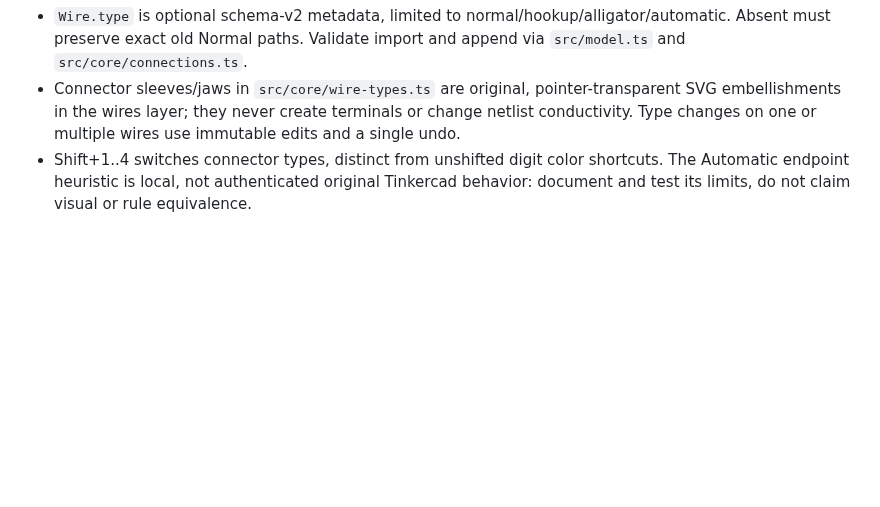
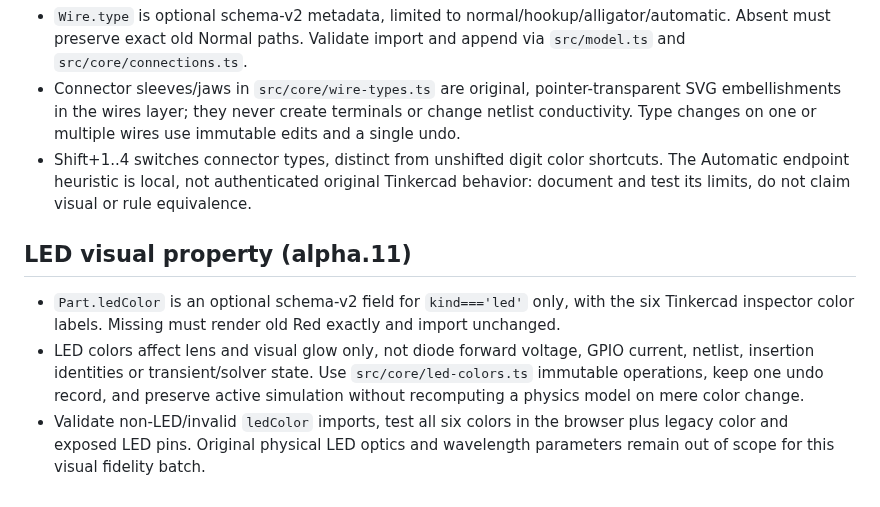
Before and after one commit to rushairer/Circuits, a Markdown page: AGENTS.md, the part around the change. Rendered like a GitHub page; blank space fills up the shorter version.

Commit message:
docs(editor): record six LED inspector colors and explicit visual-only circuit contract

```diff
--- a/AGENTS.md
+++ b/AGENTS.md
@@ -195,3 +195,8 @@
 - `Wire.type` is optional schema-v2 metadata, limited to normal/hookup/alligator/automatic. Absent must preserve exact old Normal paths. Validate import and append via `src/model.ts` and `src/core/connections.ts`.
 - Connector sleeves/jaws in `src/core/wire-types.ts` are original, pointer-transparent SVG embellishments in the wires layer; they never create terminals or change netlist conductivity. Type changes on one or multiple wires use immutable edits and a single undo.
 - Shift+1..4 switches connector types, distinct from unshifted digit color shortcuts. The Automatic endpoint heuristic is local, not authenticated original Tinkercad behavior: document and test its limits, do not claim visual or rule equivalence.
+
+## LED visual property (alpha.11)
+- `Part.ledColor` is an optional schema-v2 field for `kind==='led'` only, with the six Tinkercad inspector color labels. Missing must render old Red exactly and import unchanged.
+- LED colors affect lens and visual glow only, not diode forward voltage, GPIO current, netlist, insertion identities or transient/solver state. Use `src/core/led-colors.ts` immutable operations, keep one undo record, and preserve active simulation without recomputing a physics model on mere color change.
+- Validate non-LED/invalid `ledColor` imports, test all six colors in the browser plus legacy color and exposed LED pins. Original physical LED optics and wavelength parameters remain out of scope for this visual fidelity batch.
```
